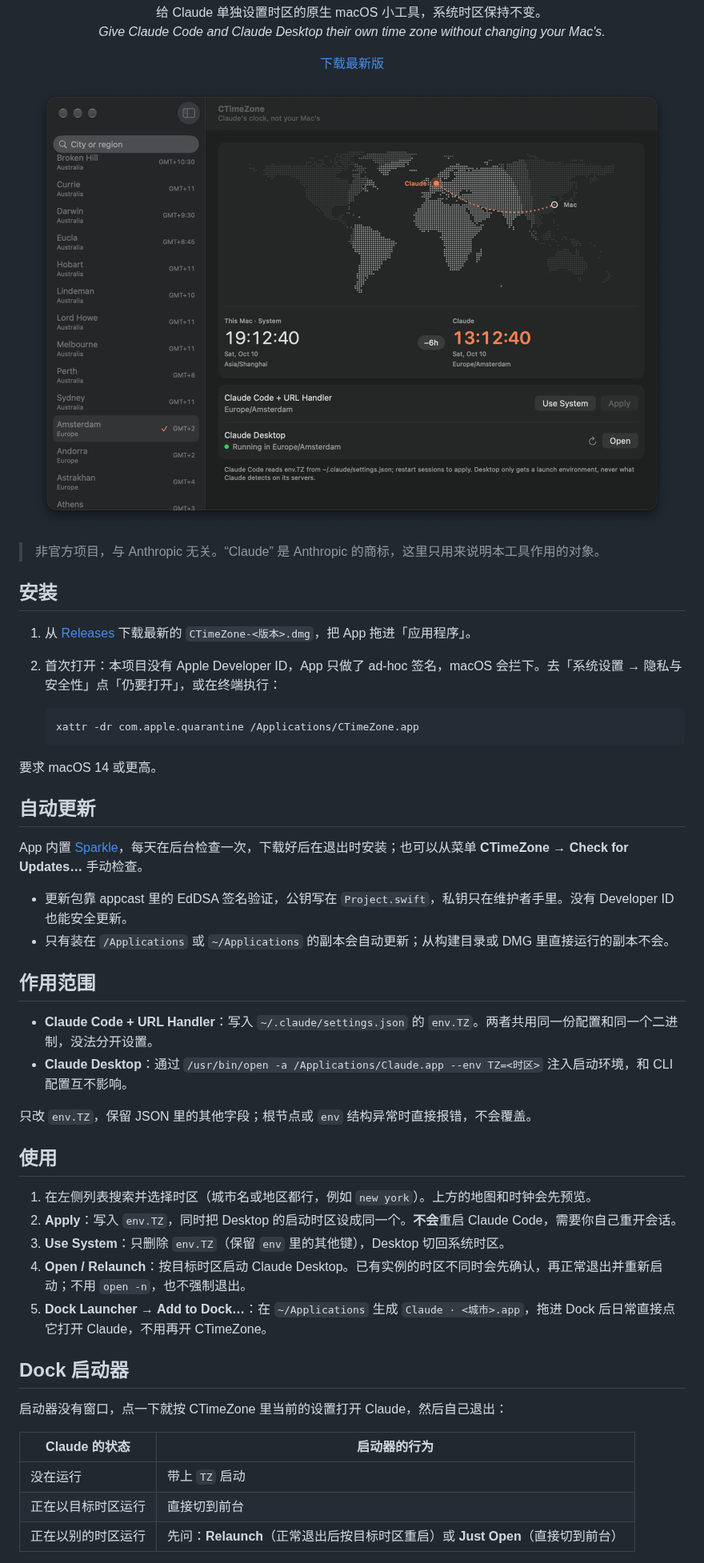
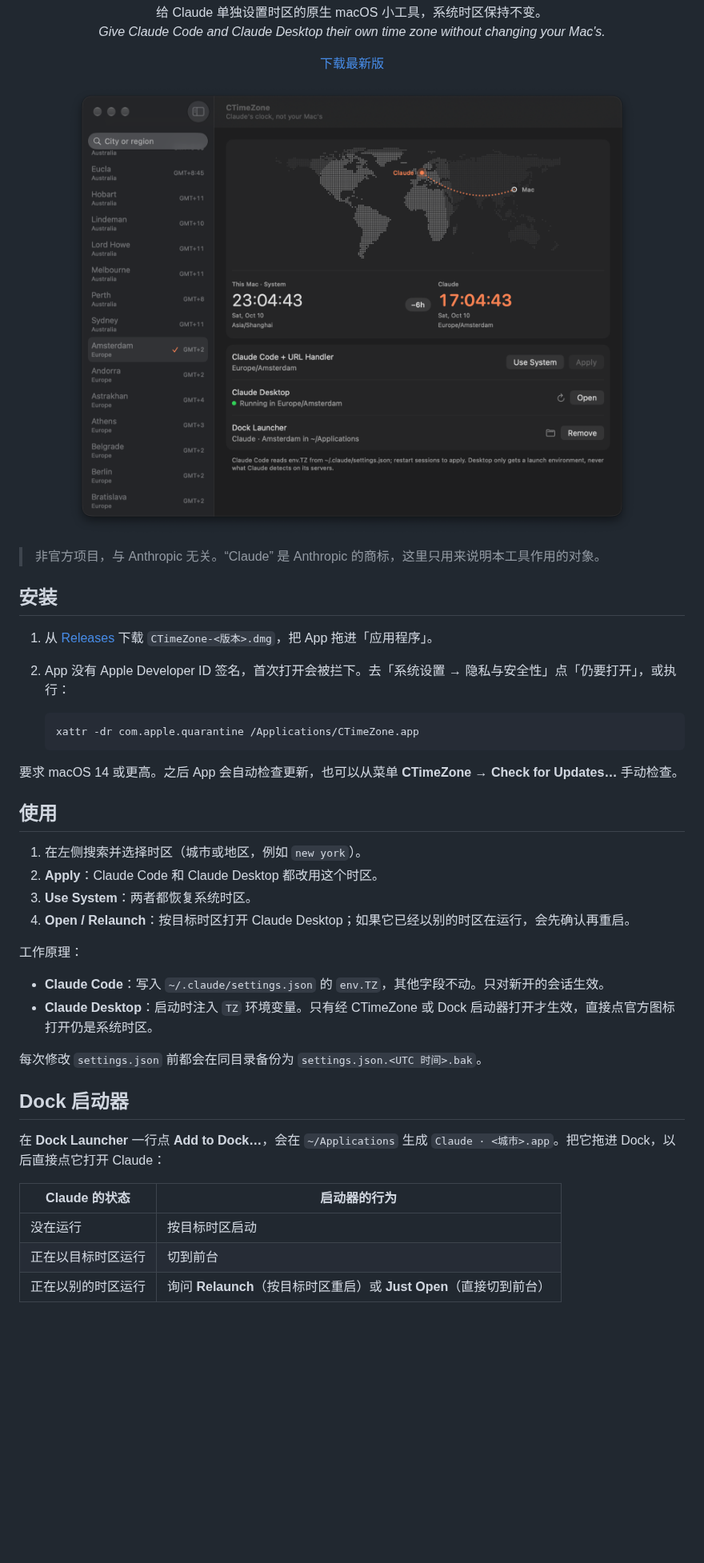
Before and after one commit to Snowyyyyyy1/CTimeZone, a Markdown page: README.md, the part around one of its changes. Shown at 80% size. GitHub-like rendering; pictures changed too: docs/screenshot.png; blank space fills up the shorter version.

Commit message:
Trim the README and refresh the screenshot with the launcher row

````diff
--- a/README.md
+++ b/README.md
@@ -21,44 +21,36 @@
 
 ## 安装
 
-1. 从 [Releases](https://github.com/Snowyyyyyy1/CTimeZone/releases) 下载最新的 `CTimeZone-<版本>.dmg`，把 App 拖进「应用程序」。
-2. 首次打开：本项目没有 Apple Developer ID，App 只做了 ad-hoc 签名，macOS 会拦下。去「系统设置 → 隐私与安全性」点「仍要打开」，或在终端执行：
+1. 从 [Releases](https://github.com/Snowyyyyyy1/CTimeZone/releases) 下载 `CTimeZone-<版本>.dmg`，把 App 拖进「应用程序」。
+2. App 没有 Apple Developer ID 签名，首次打开会被拦下。去「系统设置 → 隐私与安全性」点「仍要打开」，或执行：
 
    ```bash
    xattr -dr com.apple.quarantine /Applications/CTimeZone.app
    ```
 
-要求 macOS 14 或更高。
-
-## 自动更新
-
-App 内置 [Sparkle](https://sparkle-project.org)，每天在后台检查一次，下载好后在退出时安装；也可以从菜单 **CTimeZone → Check for Updates…** 手动检查。
-
-- 更新包靠 appcast 里的 EdDSA 签名验证，公钥写在 `Project.swift`，私钥只在维护者手里。没有 Developer ID 也能安全更新。
-- 只有装在 `/Applications` 或 `~/Applications` 的副本会自动更新；从构建目录或 DMG 里直接运行的副本不会。
-
-## 作用范围
-
-- **Claude Code + URL Handler**：写入 `~/.claude/settings.json` 的 `env.TZ`。两者共用同一份配置和同一个二进制，没法分开设置。
-- **Claude Desktop**：通过 `/usr/bin/open -a /Applications/Claude.app --env TZ=<时区>` 注入启动环境，和 CLI 配置互不影响。
-
-只改 `env.TZ`，保留 JSON 里的其他字段；根节点或 `env` 结构异常时直接报错，不会覆盖。
+要求 macOS 14 或更高。之后 App 会自动检查更新，也可以从菜单 **CTimeZone → Check for Updates…** 手动检查。
 
 ## 使用
 
-1. 在左侧列表搜索并选择时区（城市名或地区都行，例如 `new york`）。上方的地图和时钟会先预览。
-2. **Apply**：写入 `env.TZ`，同时把 Desktop 的启动时区设成同一个。**不会**重启 Claude Code，需要你自己重开会话。
-3. **Use System**：只删除 `env.TZ`（保留 `env` 里的其他键），Desktop 切回系统时区。
-4. **Open / Relaunch**：按目标时区启动 Claude Desktop。已有实例的时区不同时会先确认，再正常退出并重新启动；不用 `open -n`，也不强制退出。
-5. **Dock Launcher → Add to Dock…**：在 `~/Applications` 生成 `Claude · <城市>.app`，拖进 Dock 后日常直接点它打开 Claude，不用再开 CTimeZone。
+1. 在左侧搜索并选择时区（城市或地区，例如 `new york`）。
+2. **Apply**：Claude Code 和 Claude Desktop 都改用这个时区。
+3. **Use System**：两者都恢复系统时区。
+4. **Open / Relaunch**：按目标时区打开 Claude Desktop；如果它已经以别的时区在运行，会先确认再重启。
+
+工作原理：
+
+- **Claude Code**：写入 `~/.claude/settings.json` 的 `env.TZ`，其他字段不动。只对新开的会话生效。
+- **Claude Desktop**：启动时注入 `TZ` 环境变量。只有经 CTimeZone 或 Dock 启动器打开才生效，直接点官方图标打开仍是系统时区。
+
+每次修改 `settings.json` 前都会在同目录备份为 `settings.json.<UTC 时间>.bak`。
 
 ## Dock 启动器
 
-启动器没有窗口，点一下就按 CTimeZone 里当前的设置打开 Claude，然后自己退出：
+在 **Dock Launcher** 一行点 **Add to Dock…**，会在 `~/Applications` 生成 `Claude · <城市>.app`。把它拖进 Dock，以后直接点它打开 Claude：
 
 | Claude 的状态 | 启动器的行为 |
 |---|---|
-| 没在运行 | 带上 `TZ` 启动 |
-| 正在以目标时区运行 | 直接切到前台 |
-| 正在以别的时区运行 | 先问：**Relaunch**（正常退出后按目标时区重启）或 **Just Open**（直接切到前台） |
+| 没在运行 | 按目标时区启动 |
+| 正在以目标时区运行 | 切到前台 |
+| 正在以别的时区运行 | 询问 **Relaunch**（按目标时区重启）或 **Just Open**（直接切到前台） |
 
````
Also changed, not shown: other parts of README.md (+8 -39 lines).
